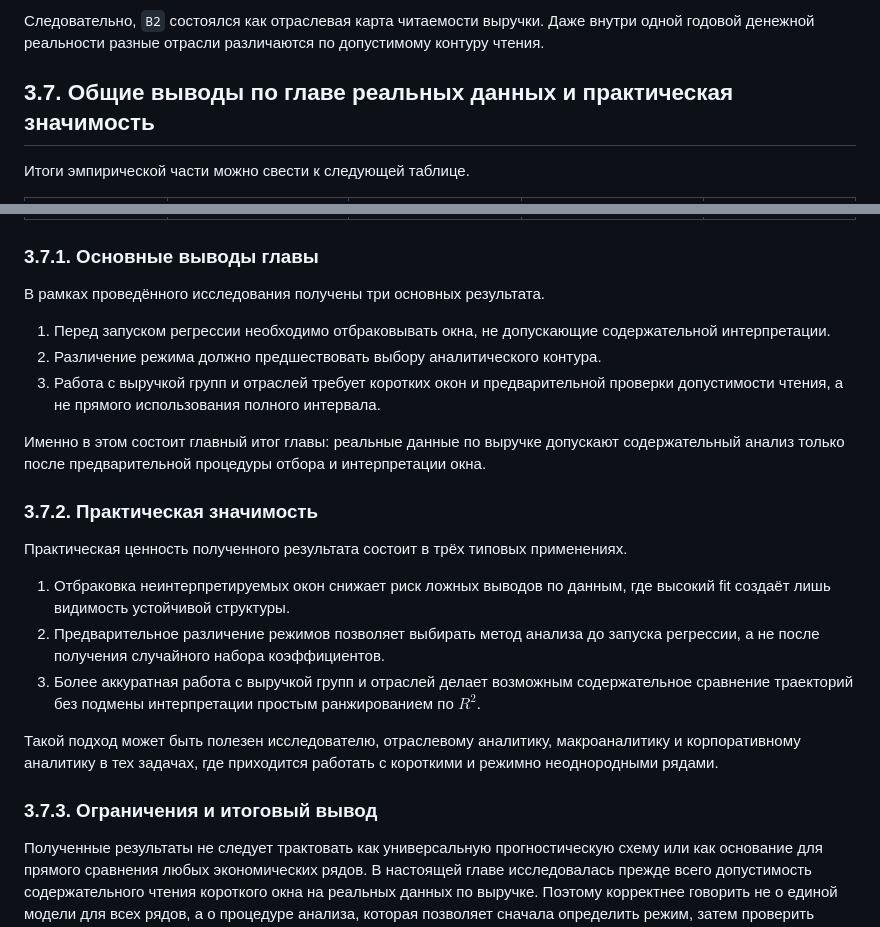
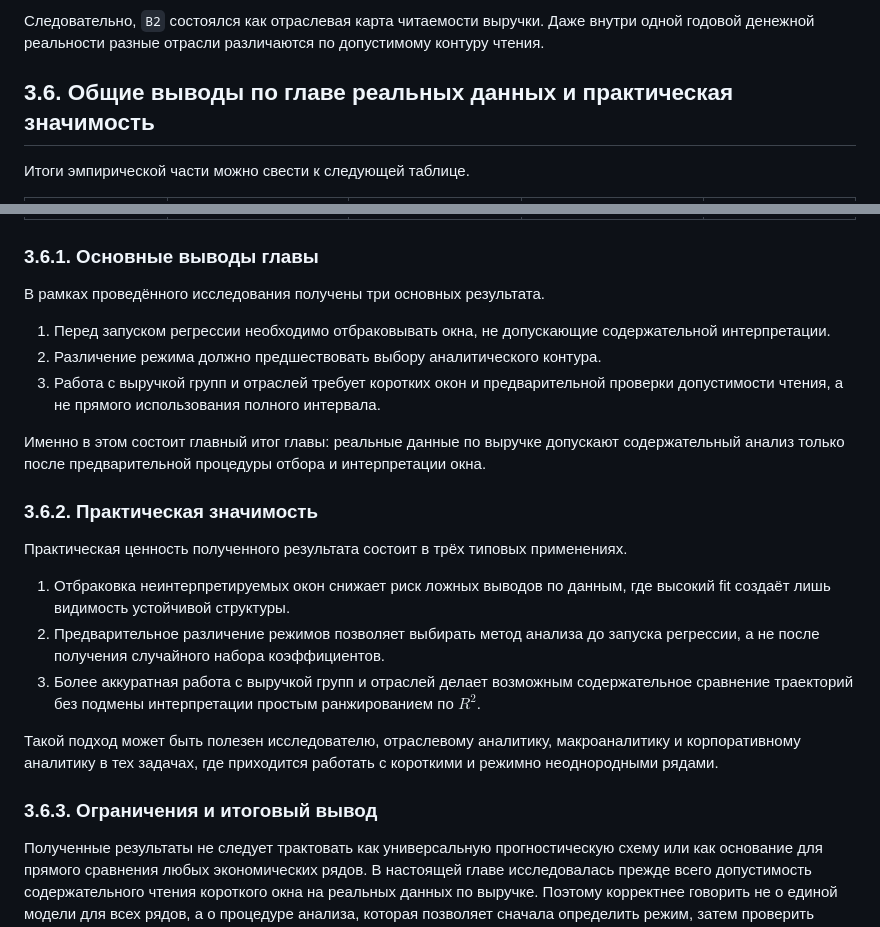
Before and after one commit to sakug-rm/MyNIR, a Markdown page: diploma.md, 2 parts joined by grey strips. GitHub-like rendering.

Commit message:
Fix empirical chapter numbering

```diff
--- a/diploma.md
+++ b/diploma.md
@@ -572,7 +572,7 @@ $$
 
 Следовательно, `B2` состоялся как отраслевая карта читаемости выручки. Даже внутри одной годовой денежной реальности разные отрасли различаются по допустимому контуру чтения.
 
-## 3.7. Общие выводы по главе реальных данных и практическая значимость
+## 3.6. Общие выводы по главе реальных данных и практическая значимость
 
 Итоги эмпирической части можно свести к следующей таблице.
 
@@ -582,7 +582,7 @@ $$
 | Группы компаний по выручке | различие между группами высоких, низких и средних темпов роста по допустимому контуру чтения | полные интервалы как готовую лаговую структуру | высокий fit часто сочетается с низкой локальной информативностью | анализ групп следует вести через короткие окна |
 | Отраслевой подкорпус выручки | карту отраслевой читаемости и шоковые паттерны `2020/2022` | единый способ чтения для всех секторов | отрасли различаются по режиму и интерпретируемости окна | сектора нужно заранее разделять по допустимому аналитическому контуру |
 
-### 3.7.1. Основные выводы главы
+### 3.6.1. Основные выводы главы
 
 В рамках проведённого исследования получены три основных результата.
 
@@ -592,7 +592,7 @@ $$
 
 Именно в этом состоит главный итог главы: реальные данные по выручке допускают содержательный анализ только после предварительной процедуры отбора и интерпретации окна.
 
-### 3.7.2. Практическая значимость
+### 3.6.2. Практическая значимость
 
 Практическая ценность полученного результата состоит в трёх типовых применениях.
 
@@ -602,7 +602,7 @@ $$
 
 Такой подход может быть полезен исследователю, отраслевому аналитику, макроаналитику и корпоративному аналитику в тех задачах, где приходится работать с короткими и режимно неоднородными рядами.
 
-### 3.7.3. Ограничения и итоговый вывод
+### 3.6.3. Ограничения и итоговый вывод
 
 Полученные результаты не следует трактовать как универсальную прогностическую схему или как основание для прямого сравнения любых экономических рядов. В настоящей главе исследовалась прежде всего допустимость содержательного чтения короткого окна на реальных данных по выручке. Поэтому корректнее говорить не о единой модели для всех рядов, а о процедуре анализа, которая позволяет сначала определить режим, затем проверить интерпретируемость окна и только после этого переходить к коэффициентам и локальной структуре.
 
```
